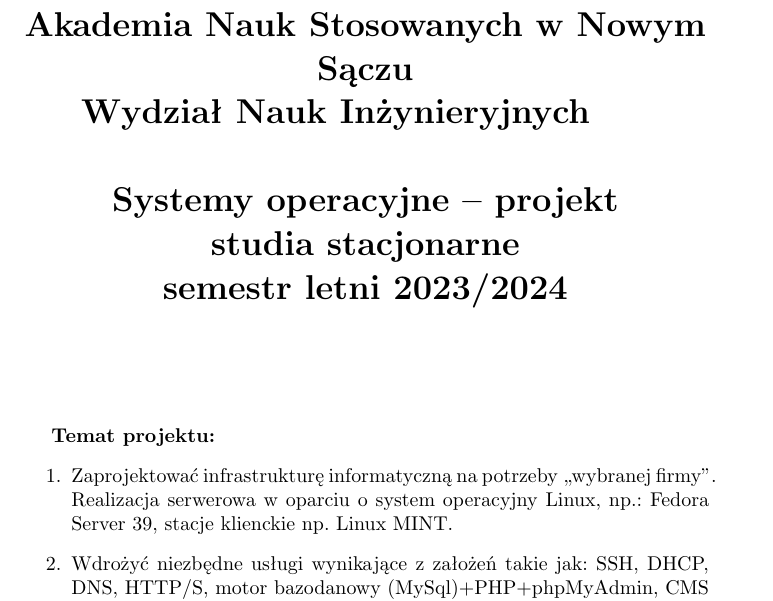
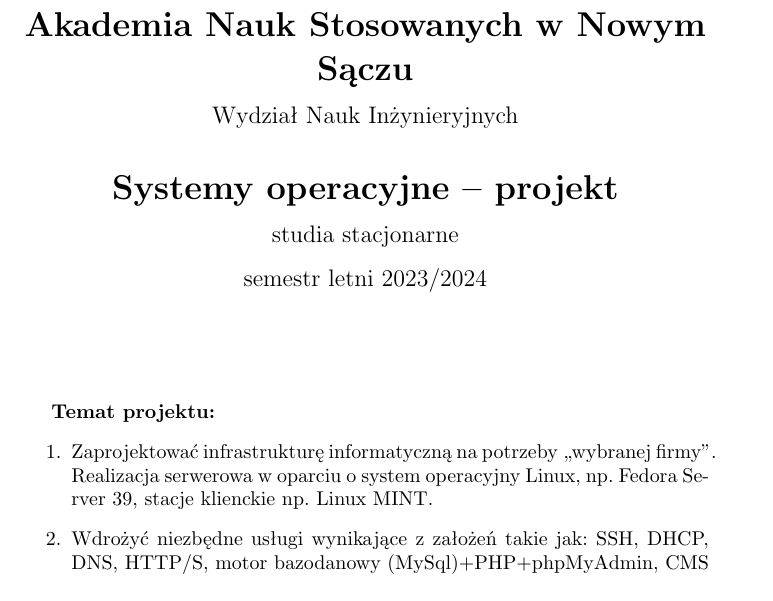
Before and after one commit to MaciejWojs/Systemy-Operacyjne-Linux, a LaTeX document (main.tex): part of page 1 of 5, cut so that both start at the same text. Compiled offline with pdfLaTeX.

Commit message:
Modified: main.tex first page improvements

```diff
--- a/main.tex
+++ b/main.tex
@@ -6,6 +6,10 @@
 \usepackage{array}
 \usepackage{biblatex}
 \addbibresource{bibliography.bib}
+\usepackage{csquotes}
+%BinaryBuilders
+
+\newcommand{\smaller}[1]{{\large #1}}
 
 \newcommand*{\fg}[3][!htb]{
       \begin{figure*}[#1]
@@ -13,7 +17,7 @@
       \end{figure*}
 }
 
-\title{\textbf{Akademia Nauk Stosowanych w Nowym Sączu\\Wydział Nauk Inżynieryjnych\newline \newline Systemy operacyjne – projekt\\studia stacjonarne\\semestr letni 2023/2024}}
+\title{\textbf{Akademia Nauk Stosowanych w Nowym Sączu}\\\smaller{Wydział Nauk Inżynieryjnych}\vspace*{1em} \\ \textbf{Systemy operacyjne – projekt}\vspace*{0.5em}\\\smaller{studia stacjonarne\\semestr letni 2023/2024}}
 % \author{Imie nazwisko}
 \date{}
 
@@ -22,9 +26,10 @@
 
 \textbf{Temat projektu:}
 \begin{enumerate}
-    \item Zaprojektować infrastrukturę informatyczną na potrzeby „wybranej firmy”. Realizacja
-          serwerowa w oparciu o system operacyjny Linux, np.: Fedora Server 39, stacje klienckie
-          np. Linux MINT.
+      \item Zaprojektować infrastrukturę informatyczną na potrzeby „wybranej firmy”. Realizacja
+      serwerowa w oparciu o system operacyjny Linux, np.\@ Fedora Server 39, stacje klienckie
+      np.\@ Linux MINT.
+
     \item Wdrożyć niezbędne usługi wynikające z założeń takie jak: SSH, DHCP, DNS, HTTP/S,
           motor bazodanowy (MySql)+PHP+phpMyAdmin, CMS WordPress, RAID, SAMBA,
           SQUID, Postfix(SMTP) + Dovecot(POP/IMAP), oraz wybraną usługę. Wdrożyć
```
Also changed, not shown: main.pdf.
